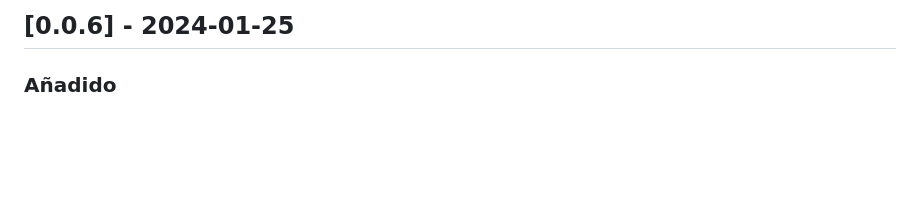
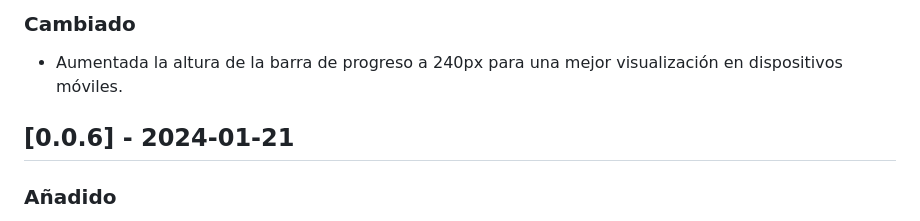
Before and after one commit to arturoytal/temporizador, a Markdown page: changelog.md, the part around the change printed below. Rendered like a GitHub page; blank space fills up the shorter version.

Commit message:
changelog... xD

```diff
--- a/changelog.md
+++ b/changelog.md
@@ -8,5 +9,9 @@ Todas las modificaciones significativas en este proyecto serán documentadas en
 
-## [0.0.6] - 2024-01-25
+### Cambiado
+- Aumentada la altura de la barra de progreso a 240px para una mejor visualización en dispositivos móviles.
+
+
+## [0.0.6] - 2024-01-21
 
 ### Añadido
 - Selector de sonido de alarma con múltiples opciones.
```
Also changed, not shown: other parts of changelog.md (+4 -3 lines).
